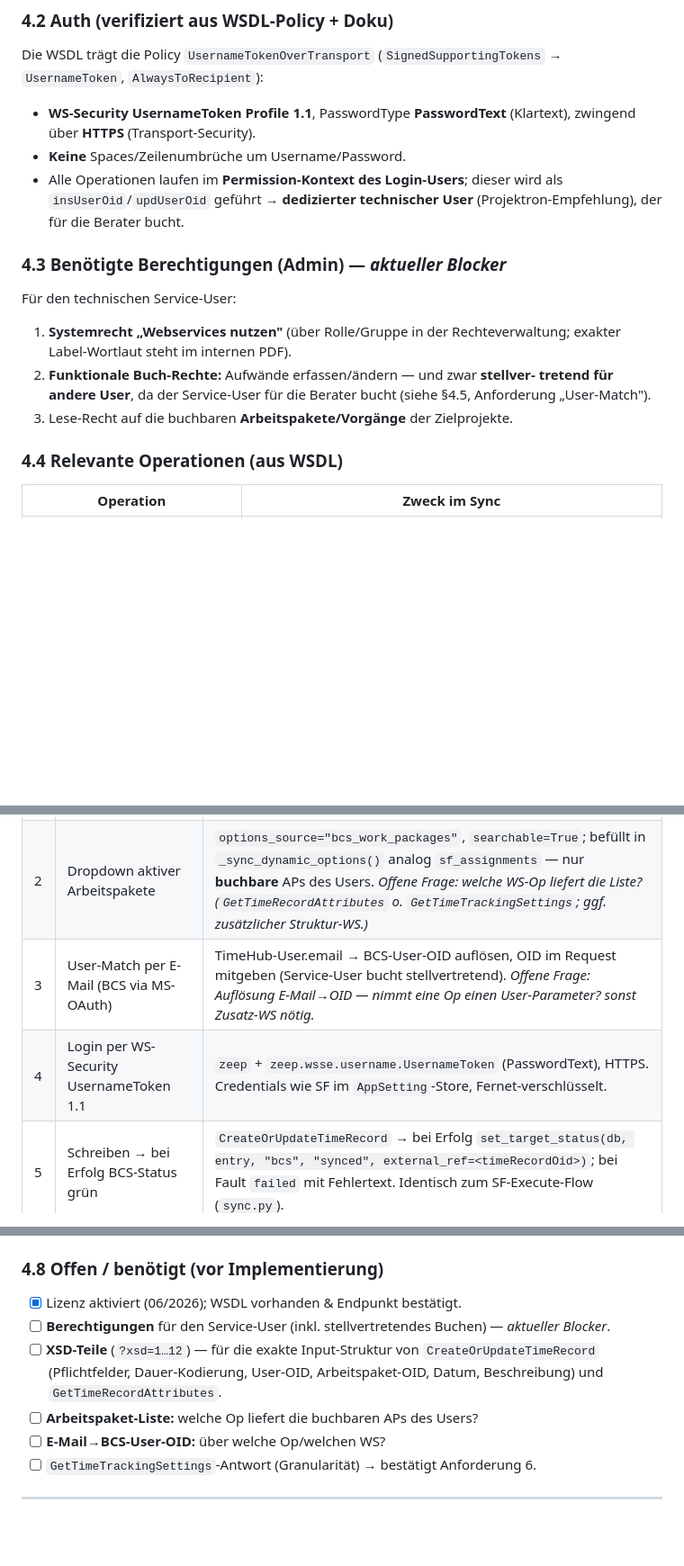
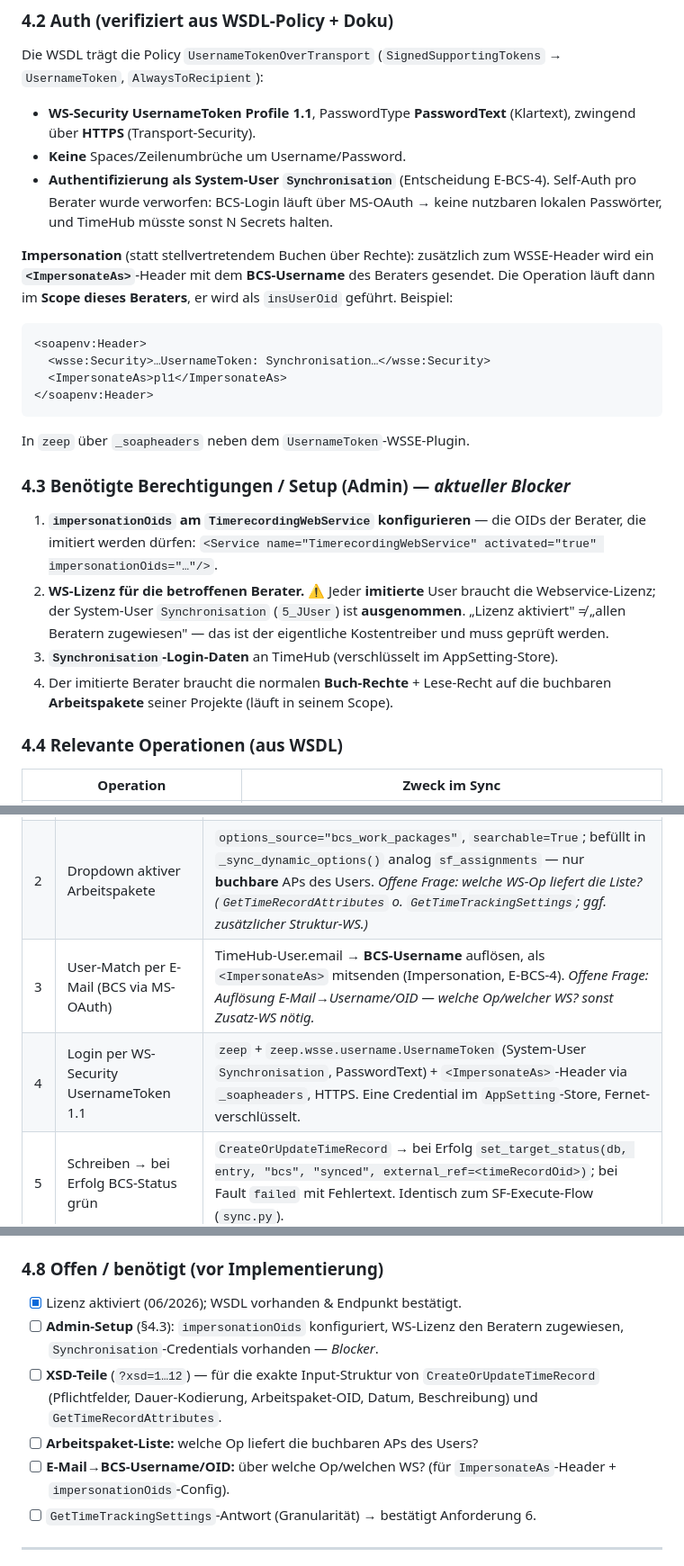
Before and after one commit to joschkarick-homelab/TimeHub, a Markdown page: docs/bcs-integration.md, 3 parts joined by grey strips. Shown at 90% size. Drawn GitHub-style; blank space fills up the shorter version.

Commit message:
docs: BCS-Auth auf Impersonation via Synchronisation umstellen (E-BCS-4)
- Self-Auth verworfen (MS-OAuth: keine lokalen Passwoerter, N Secrets).
- ImpersonateAs-Header + WSSE UsernameToken (System-User Synchronisation).
- Admin-Setup: impersonationOids, WS-Lizenz je imitiertem Berater
  (Synchronisation/5_JUser ausgenommen), zentrale Credentials.
- User-Match: email -> BCS-Username fuer ImpersonateAs.

Co-Authored-By: Claude Opus 4.8 <noreply@anthropic.com>
Claude-Session: https://claude.ai/code/session_01PY3NXbGSuHdrttmsGMkcuE

````diff
--- a/docs/bcs-integration.md
+++ b/docs/bcs-integration.md
@@ -164,20 +167,37 @@ Die WSDL trägt die Policy `UsernameTokenOverTransport`
 - **WS-Security UsernameToken Profile 1.1**, PasswordType **PasswordText**
   (Klartext), zwingend über **HTTPS** (Transport-Security).
 - **Keine** Spaces/Zeilenumbrüche um Username/Password.
-- Alle Operationen laufen im **Permission-Kontext des Login-Users**; dieser wird
-  als `insUserOid`/`updUserOid` geführt → **dedizierter technischer User**
-  (Projektron-Empfehlung), der für die Berater bucht.
+- **Authentifizierung als System-User `Synchronisation`** (Entscheidung
+  E-BCS-4). Self-Auth pro Berater wurde verworfen: BCS-Login läuft über
+  MS-OAuth → keine nutzbaren lokalen Passwörter, und TimeHub müsste sonst N
+  Secrets halten.
 
-### 4.3 Benötigte Berechtigungen (Admin) — *aktueller Blocker*
+**Impersonation** (statt stellvertretendem Buchen über Rechte): zusätzlich zum
+WSSE-Header wird ein **`<ImpersonateAs>`**-Header mit dem **BCS-Username** des
+Beraters gesendet. Die Operation läuft dann im **Scope dieses Beraters**, er
+wird als `insUserOid` geführt. Beispiel:
 
-Für den technischen Service-User:
+```xml
+<soapenv:Header>
+  <wsse:Security>…UsernameToken: Synchronisation…</wsse:Security>
+  <ImpersonateAs>pl1</ImpersonateAs>
+</soapenv:Header>
+```
 
-1. **Systemrecht „Webservices nutzen"** (über Rolle/Gruppe in der
-   Rechteverwaltung; exakter Label-Wortlaut steht im internen PDF).
-2. **Funktionale Buch-Rechte:** Aufwände erfassen/ändern — und zwar **stellver-
-   tretend für andere User**, da der Service-User für die Berater bucht (siehe
-   §4.5, Anforderung „User-Match").
-3. Lese-Recht auf die buchbaren **Arbeitspakete/Vorgänge** der Zielprojekte.
+In `zeep` über `_soapheaders` neben dem `UsernameToken`-WSSE-Plugin.
+
+### 4.3 Benötigte Berechtigungen / Setup (Admin) — *aktueller Blocker*
+
+1. **`impersonationOids` am `TimerecordingWebService` konfigurieren** — die OIDs
+   der Berater, die imitiert werden dürfen:
+   `<Service name="TimerecordingWebService" activated="true" impersonationOids="…"/>`.
+2. **WS-Lizenz für die betroffenen Berater.** ⚠️ Jeder **imitierte** User braucht
+   die Webservice-Lizenz; der System-User `Synchronisation` (`5_JUser`) ist
+   **ausgenommen**. „Lizenz aktiviert" ≠ „allen Beratern zugewiesen" — das ist
+   der eigentliche Kostentreiber und muss geprüft werden.
+3. **`Synchronisation`-Login-Daten** an TimeHub (verschlüsselt im AppSetting-Store).
+4. Der imitierte Berater braucht die normalen **Buch-Rechte** + Lese-Recht auf
+   die buchbaren **Arbeitspakete** seiner Projekte (läuft in seinem Scope).
 
 ### 4.4 Relevante Operationen (aus WSDL)
 
@@ -197,8 +217,8 @@ Für den technischen Service-User:
 | --- | --- | --- |
 | 1 | Arbeitspaket pro Projekt **oder** Eintrag | Registry-Feld umstellen (s.u.): `bcs.default_work_package` (Projekt, optional) → `bcs.work_package` (Eintrag, Pflicht, `inherit_from_project`). Exakt das Jira-Muster `default_issue → issue_key`. |
 | 2 | Dropdown aktiver Arbeitspakete | `options_source="bcs_work_packages"`, `searchable=True`; befüllt in `_sync_dynamic_options()` analog `sf_assignments` — nur **buchbare** APs des Users. *Offene Frage: welche WS-Op liefert die Liste? (`GetTimeRecordAttributes` o. `GetTimeTrackingSettings`; ggf. zusätzlicher Struktur-WS.)* |
-| 3 | User-Match per E-Mail (BCS via MS-OAuth) | TimeHub-User.email → BCS-User-OID auflösen, OID im Request mitgeben (Service-User bucht stellvertretend). *Offene Frage: Auflösung E-Mail→OID — nimmt eine Op einen User-Parameter? sonst Zusatz-WS nötig.* |
-| 4 | Login per WS-Security UsernameToken 1.1 | `zeep` + `zeep.wsse.username.UsernameToken` (PasswordText), HTTPS. Credentials wie SF im `AppSetting`-Store, Fernet-verschlüsselt. |
+| 3 | User-Match per E-Mail (BCS via MS-OAuth) | TimeHub-User.email → **BCS-Username** auflösen, als `<ImpersonateAs>` mitsenden (Impersonation, E-BCS-4). *Offene Frage: Auflösung E-Mail→Username/OID — welche Op/welcher WS? sonst Zusatz-WS nötig.* |
+| 4 | Login per WS-Security UsernameToken 1.1 | `zeep` + `zeep.wsse.username.UsernameToken` (System-User `Synchronisation`, PasswordText) + `<ImpersonateAs>`-Header via `_soapheaders`, HTTPS. Eine Credential im `AppSetting`-Store, Fernet-verschlüsselt. |
 | 5 | Schreiben → bei Erfolg BCS-Status grün | `CreateOrUpdateTimeRecord` → bei Erfolg `set_target_status(db, entry, "bcs", "synced", external_ref=<timeRecordOid>)`; bei Fault `failed` mit Fehlertext. Identisch zum SF-Execute-Flow (`sync.py`). |
 | 6 | „Nur eine Dauer pro Tag pro AP?" | **Sehr wahrscheinlich ja** — Validierung + defensives Design in §4.6. |
 
@@ -251,13 +271,14 @@ der Gruppe als `external_ref` gespeichert (gemeinsame Idempotenz).
 ### 4.8 Offen / benötigt (vor Implementierung)
 
 - [x] Lizenz aktiviert (06/2026); WSDL vorhanden & Endpunkt bestätigt.
-- [ ] **Berechtigungen** für den Service-User (inkl. stellvertretendes Buchen) —
-      *aktueller Blocker*.
+- [ ] **Admin-Setup** (§4.3): `impersonationOids` konfiguriert, WS-Lizenz den
+      Beratern zugewiesen, `Synchronisation`-Credentials vorhanden — *Blocker*.
 - [ ] **XSD-Teile** (`?xsd=1…12`) — für die exakte Input-Struktur von
-      `CreateOrUpdateTimeRecord` (Pflichtfelder, Dauer-Kodierung, User-OID,
+      `CreateOrUpdateTimeRecord` (Pflichtfelder, Dauer-Kodierung,
       Arbeitspaket-OID, Datum, Beschreibung) und `GetTimeRecordAttributes`.
 - [ ] **Arbeitspaket-Liste:** welche Op liefert die buchbaren APs des Users?
-- [ ] **E-Mail→BCS-User-OID:** über welche Op/welchen WS?
+- [ ] **E-Mail→BCS-Username/OID:** über welche Op/welchen WS? (für
+      `ImpersonateAs`-Header + `impersonationOids`-Config).
 - [ ] `GetTimeTrackingSettings`-Antwort (Granularität) → bestätigt Anforderung 6.
 
 ---
````
Also changed, not shown: other parts of docs/bcs-integration.md (+3 -0 lines).
